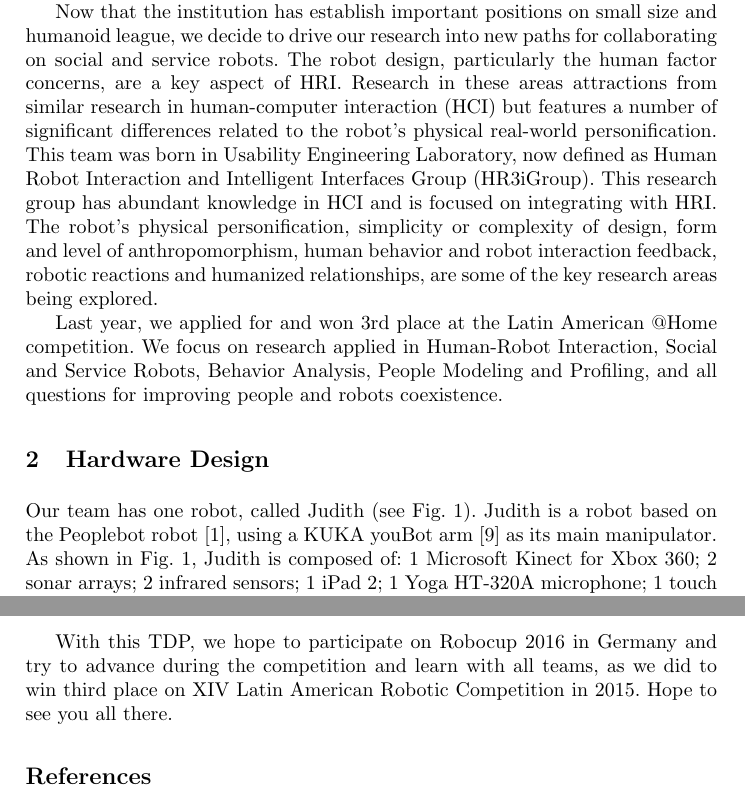
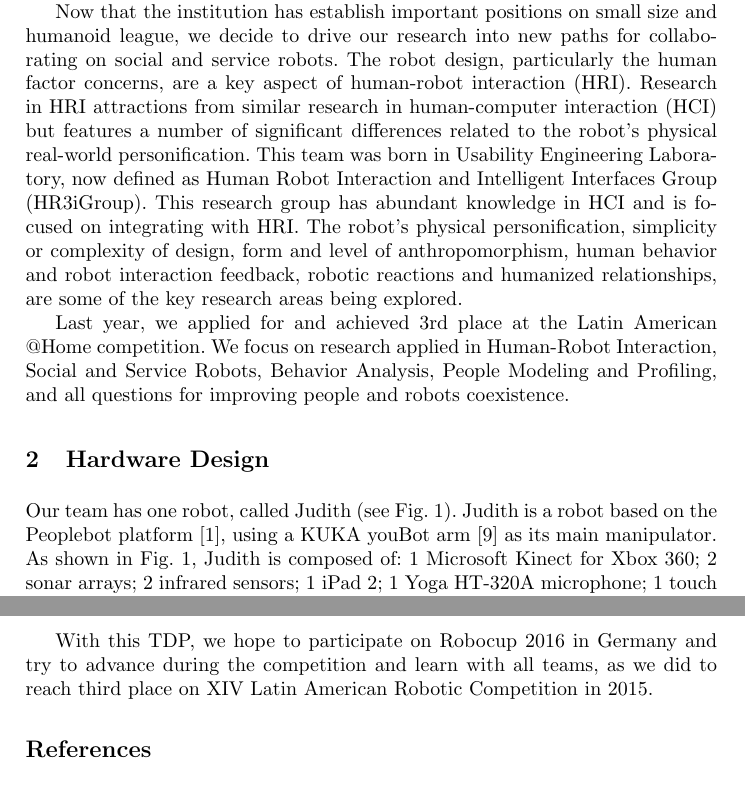
Before and after one commit to OpenFEI/team_description_paper_at_home, a LaTeX thesis (RoboFEI_At_Home_TDP_2016.tex, which reads conclusions.tex, hardware.tex, introduction.tex): two parts of pages 2 and 7 of 8, joined at a grey line, cut so that both start at the same text. Compiled offline with pdfLaTeX.

Commit message:
Flavio's revision

```diff
--- a/conclusions.tex
+++ b/conclusions.tex
@@ -8,4 +8,4 @@ We have described all development of our robot Judith. We believe that all of th
     \item Improving approach to start a interaction.
 \end{itemize}
 
-With this TDP, we hope to participate on Robocup 2016 in Germany and try to advance during the competition and learn with all teams, as we did to win third place on XIV Latin American Robotic Competition in 2015. Hope to see you all there.
+With this TDP, we hope to participate on Robocup 2016 in Germany and try to advance during the competition and learn with all teams, as we did to reach third place on XIV Latin American Robotic Competition in 2015.
--- a/hardware.tex
+++ b/hardware.tex
@@ -1,6 +1,8 @@
 \section{Hardware Design}
 
-Our team has one robot, called Judith (see Fig.~\ref{fig:judith}). Judith is a robot based on the Peoplebot robot~\cite{peoplebot:2001}, using a KUKA youBot arm~\cite{youbot:2016} as its main manipulator. As shown in Fig.~\ref{fig:judith}, Judith is composed of: 1 Microsoft Kinect for Xbox 360; 2 sonar arrays; 2 infrared sensors; 1 iPad 2; 1 Yoga HT-320A microphone; 1 touch sensor arrays; 2 speakers; 1 emergency button; and 1 Hokuyo URG-04LX-UG01 laser sensor.
+Our team has one robot, called Judith (see Fig.~\ref{fig:judith}). Judith is a robot based on the Peoplebot platform~\cite{peoplebot:2001}, using a KUKA youBot arm~\cite{youbot:2016} as its main manipulator. As shown in Fig.~\ref{fig:judith}, Judith is composed of: 1 Microsoft Kinect for Xbox 360; 2 sonar arrays; 2 infrared sensors; 1 iPad 2; 1 Yoga HT-320A microphone; 1 touch sensor arrays; 2 speakers; 1 emergency button; and 1 Hokuyo URG-04LX-UG01 laser sensor.
+
+Peoplebot has a vertical grip which was removed for the KUKA youBot arm to be attached. To attach the new arm, we built a support to keep it on the right height to manipulate objects on top of an ordinary sized table. KUKA youBot arm weighs 16.53 pounds so a wooden support was made to hang up with this weight.
 
 \begin{figure}[ht!]
     \centering
--- a/introduction.tex
+++ b/introduction.tex
@@ -4,8 +4,8 @@ This paper describes the hardware and software aspects of the RoboFEI@Home team,
 
 The first steps towards the first group of research in robots at Centro Universitário da FEI was made by Prof. Reinaldo Bianchi in 2002 with the first groups of students in RoboCup Simulation 2D. Next year, with the experience of Prof. Reinaldo Bianchi who have participated in the soccer robot group in USP since 1998, together with Prof. Flavio Tonidandel, developed the first robots for Very Small Size Category of the IEEE Robotic Competition. In 2004, during the First Brazilian Competition on Intelligent Robots (a competition in which the IEEE Robot Competition was held together with the First Brazilian RoboCup), our team became Brazilian Champion in the IEEE Very Small category. In the same competition, our first team developed for the RoboCup Small Size League became vice-champion In 2006, Very Small Size team became Champion again, and our first 2D RoboCup Simulation team was the Brazilian champion.
 
-The institution RoboCup Small Size League team, called RoboFEI, won for the first time the Brazilian Robocup in 2010, and is currently the Brazilian champion, winning the championship 4 times in a row (2010, 2011, 2012 and 2013). This team takes part in the RoboCup World Competition since 2009, and the best result we had was in 2012, when we stayed among the top 8 teams. After developing robotic soccer players for the last 17 years, we developed a team to compete in the RoboCup Humanoid League. The development of this team started in 2012, with students designing and building a humanoid robot from scratch. Last year, the RoboFEI-HT team competed our first RoboCup World Competition, held in João Pessoa, PB, Brazil, with 4 humanoid robots: two Newton (developed in-house, being the pieces of one of them, made in a 3D printer) and two humanoids robots based on Darwin-OP. At RoboCup 2014, the team stayed among the 16 top teams and in the same year, the team competed the Latin American Robotics Competition (LARC 2014) and became champion in the LARC RoboCup Humanoid Kid Size league.
+The institution RoboCup Small Size League team, called RoboFEI, won for the first time the Brazilian Robocup in 2010, and is currently the Brazilian champion, winning the championship 6 times in a row (2010, 2011, 2012, 2013, 2014 and 2015). This team takes part in the RoboCup World Competition since 2009, and the best result we had was in 2012, when we stayed among the top 8 teams. After developing robotic soccer players for the last 17 years, we developed a team to compete in the RoboCup Humanoid League. The development of this team started in 2012, with students designing and building a humanoid robot from scratch. Last year, the RoboFEI-HT team competed our first RoboCup World Competition, held in João Pessoa, PB, Brazil, with 4 humanoid robots: two Newton (developed in-house, being the pieces of one of them, made in a 3D printer) and two humanoids robots based on Darwin-OP. At RoboCup 2014, the team stayed among the 16 top teams and in the same year, the team competed the Latin American Robotics Competition (LARC 2014) and became champion in the LARC RoboCup Humanoid Kid Size league.
 
-Now that the institution has establish important positions on small size and humanoid league, we decide to drive our research into new paths for collaborating on social and service robots. The robot design, particularly the human factor concerns, are a key aspect of HRI. Research in these areas attractions from similar research in human-computer interaction (HCI) but features a number of significant differences related to the robot’s physical real-world personification. This team was born in Usability Engineering Laboratory, now defined as Human Robot Interaction and Intelligent Interfaces Group (HR3iGroup). This research group has abundant knowledge in HCI and is focused on integrating with HRI. The robot’s physical personification, simplicity or complexity of design, form and level of anthropomorphism, human behavior and robot interaction feedback, robotic reactions and humanized relationships, are some of the key research areas being explored.
+Now that the institution has establish important positions on small size and humanoid league, we decide to drive our research into new paths for collaborating on social and service robots. The robot design, particularly the human factor concerns, are a key aspect of human-robot interaction (HRI). Research in HRI attractions from similar research in human-computer interaction (HCI) but features a number of significant differences related to the robot’s physical real-world personification. This team was born in Usability Engineering Laboratory, now defined as Human Robot Interaction and Intelligent Interfaces Group (HR3iGroup). This research group has abundant knowledge in HCI and is focused on integrating with HRI. The robot’s physical personification, simplicity or complexity of design, form and level of anthropomorphism, human behavior and robot interaction feedback, robotic reactions and humanized relationships, are some of the key research areas being explored.
 
-Last year, we applied for and won 3rd place at the Latin American @Home competition. We focus on research applied in Human-Robot Interaction, Social and Service Robots, Behavior Analysis, People Modeling and Profiling, and all questions for improving people and robots coexistence.
+Last year, we applied for and achieved 3rd place at the Latin American @Home competition. We focus on research applied in Human-Robot Interaction, Social and Service Robots, Behavior Analysis, People Modeling and Profiling, and all questions for improving people and robots coexistence.
```
Also changed, not shown: software.tex (+2 -2 lines), RoboFEI_At_Home_TDP_2016.pdf, hardware.tex (6 more changed lines).
